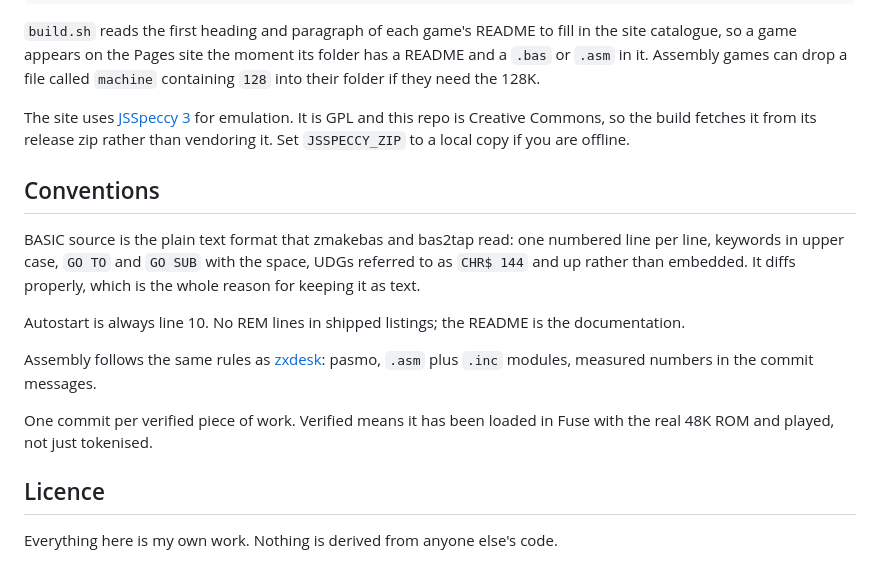
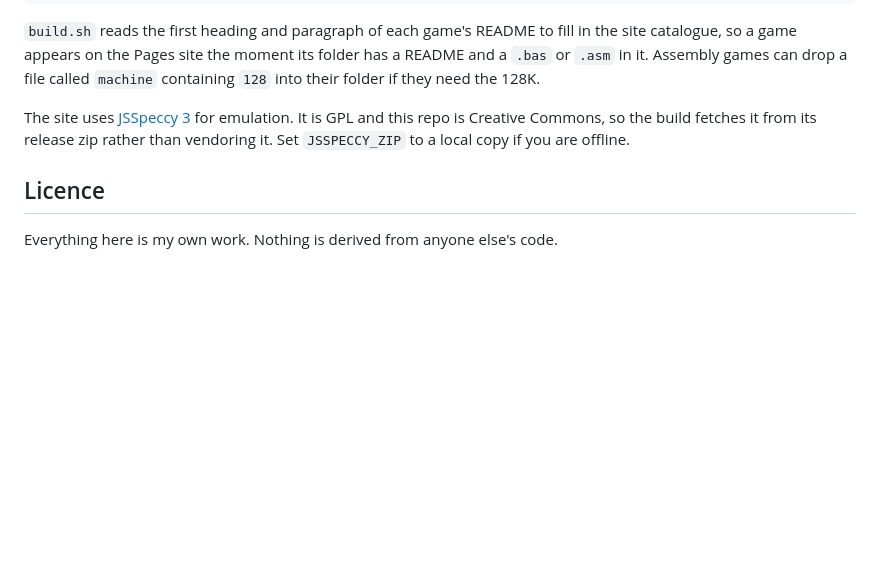
Before and after one commit to mindbox77/zx-spectrum-games, a Markdown page: README.md, the part around the change. Rendered like a GitHub page; blank space fills up the shorter version.

Commit message:
README: drop the Conventions section

```diff
--- a/README.md
+++ b/README.md
@@ -48,16 +48,6 @@ tools/shot.sh trick-or-treat space   # headless Fuse, LOAD "", press keys, scree
 
 The site uses [JSSpeccy 3](https://github.com/gasman/jsspeccy3) for emulation. It is GPL and this repo is Creative Commons, so the build fetches it from its release zip rather than vendoring it. Set `JSSPECCY_ZIP` to a local copy if you are offline.
 
-## Conventions
-
-BASIC source is the plain text format that zmakebas and bas2tap read: one numbered line per line, keywords in upper case, `GO TO` and `GO SUB` with the space, UDGs referred to as `CHR$ 144` and up rather than embedded. It diffs properly, which is the whole reason for keeping it as text.
-
-Autostart is always line 10. No REM lines in shipped listings; the README is the documentation.
-
-Assembly follows the same rules as [zxdesk](https://github.com/mindbox77/zxdesk): pasmo, `.asm` plus `.inc` modules, measured numbers in the commit messages.
-
-One commit per verified piece of work. Verified means it has been loaded in Fuse with the real 48K ROM and played, not just tokenised.
-
 ## Licence
 
 Everything here is my own work. Nothing is derived from anyone else's code.
```
